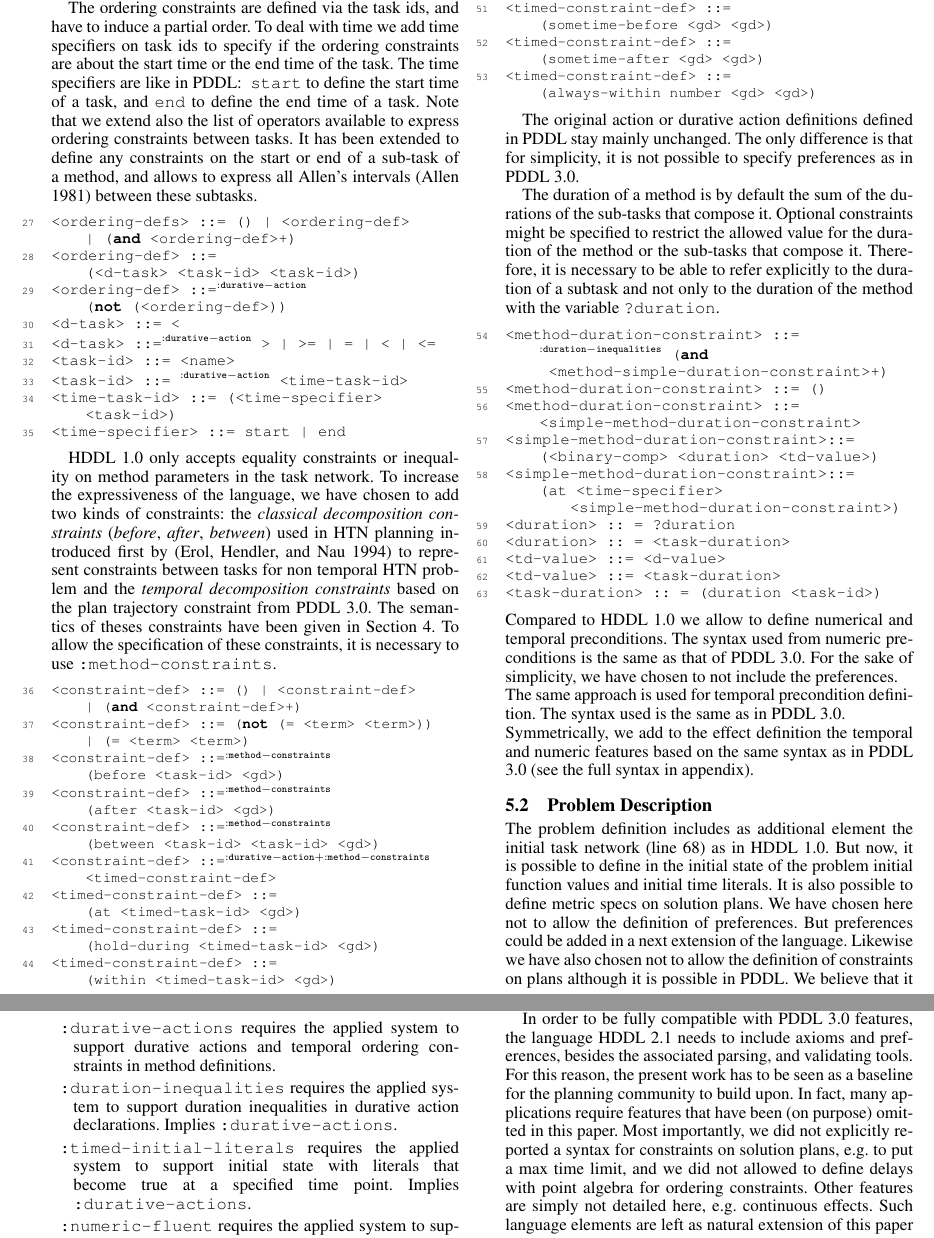
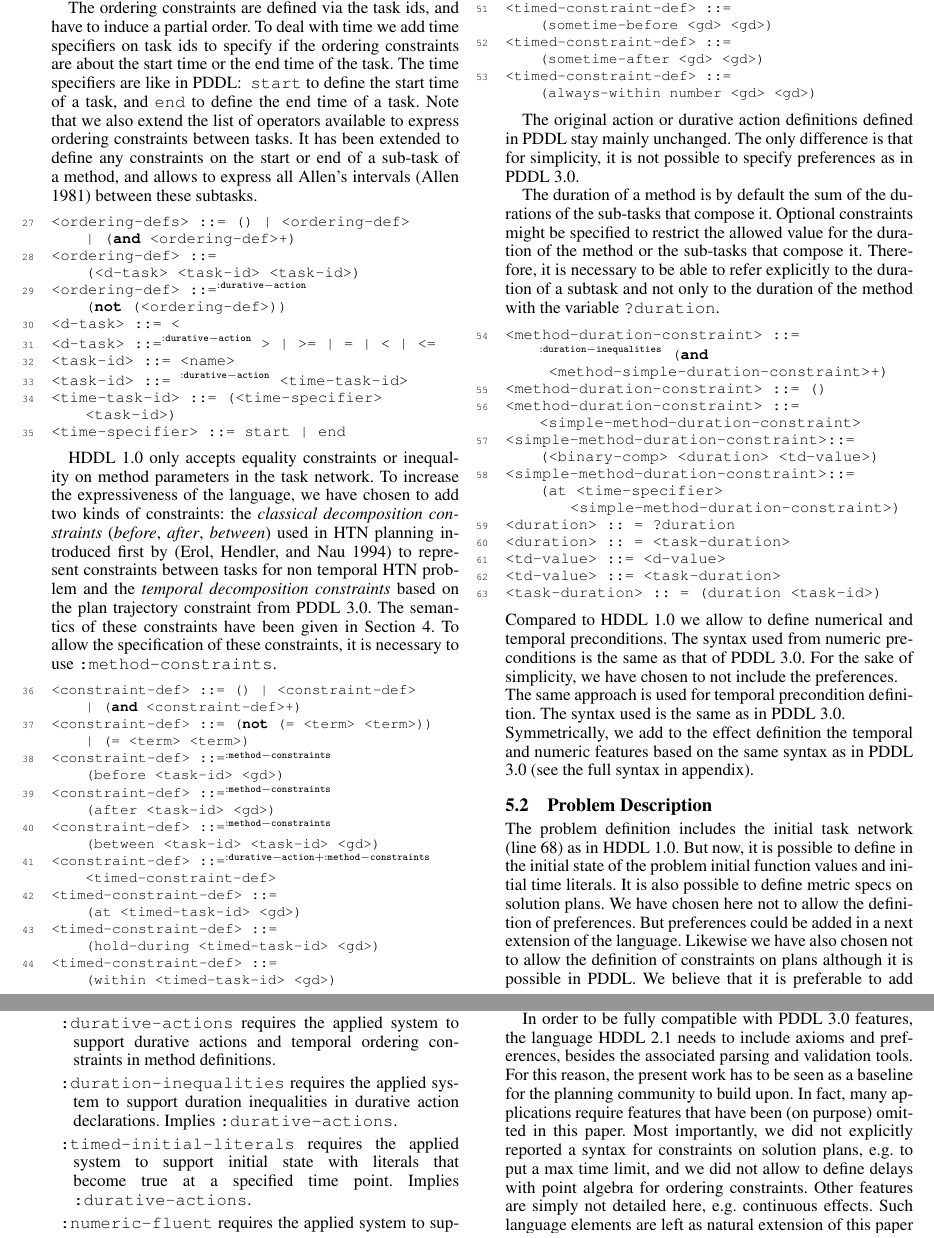
Before and after one commit to pellierd/HDDL2.1, a LaTeX paper (hddl2.1.tex): two parts of pages 7 and 8 of 9, joined at a grey line, cut so that both start at the same text. Compiled offline with pdfLaTeX.

Commit message:
Spell and grammar check

```diff
--- a/hddl2.1.tex
+++ b/hddl2.1.tex
@@ -638,7 +638,7 @@ When the keyword \verb+:ordered-subtasks+ is used, the network is considered tot
 % Ordering
 %
 % @HDDL 2.1
-The ordering constraints are defined via the task ids, and have to induce a partial order. To deal with time we add time specifiers on task ids to specify if the ordering constraints are about the start time or the end time of the task. The time specifiers are like in PDDL: ~{\tt start} to define the start time of a task, and {\tt end}  to define the end time of a task. Note that we extend also the list of operators available to express ordering constraints between tasks. It has been extended to define any constraints on the start or end of a sub-task of a method, and allows to express all Allen's intervals \citep{allen81} between these subtasks.
+The ordering constraints are defined via the task ids, and have to induce a partial order. To deal with time we add time specifiers on task ids to specify if the ordering constraints are about the start time or the end time of the task. The time specifiers are like in PDDL: ~{\tt start} to define the start time of a task, and {\tt end}  to define the end time of a task. Note that we also extend the list of operators available to express ordering constraints between tasks. It has been extended to define any constraints on the start or end of a sub-task of a method, and allows to express all Allen's intervals \citep{allen81} between these subtasks.
 
 \begin{lstlisting}[firstnumber=last, escapechar=~]
 <ordering-defs> ::= () | <ordering-def> ~\linebreak~| (and <ordering-def>+)
@@ -662,7 +662,7 @@ The ordering constraints are defined via the task ids, and have to induce a part
 % Constraints extensions
 %
 % @HDDL 2.1
-HDDL~1.0 only accepts equality constraints or inequality on method parameters in the task network. To increase the expressiveness of the language, we have chosen to add two kinds of constraints: the {\em classical decomposition constraints} ($\before$, $\after$, $\between$) used in HTN planning introduced first by \citep{erol94} to represent constraints between tasks for non temporal HTN problem and the {\em temporal decomposition constraints} based on the plan trajectory constraint from PDDL~3.0. The semantics of theses constraints have been given in Section~\ref{Sec:Decomposition-Constraints-Semantics}. To allow the specification of these constraints, it is necessary to use \verb+:method-constraints+.
+HDDL~1.0 only accepts equality constraints or inequality on method parameters in the task network. To increase the expressiveness of the language, we have chosen to add two kinds of constraints: the {\em classical decomposition constraints} ($\before$, $\after$, $\between$) used in HTN planning introduced first by \citep{erol94} to represent constraints between tasks for non temporal HTN problem and the {\em temporal decomposition constraints} based on the plan trajectory constraint from PDDL~3.0. The semantics of these constraints have been given in Section~\ref{Sec:Decomposition-Constraints-Semantics}. To allow the specification of these constraints, it is necessary to use \verb+:method-constraints+.
 
 \begin{lstlisting}[firstnumber=last, basicstyle=\fontsize{8.5}{10}\selectfont\ttfamily, escapechar=~]
 <constraint-def> ::= () | <constraint-def> ~\linebreak~| (and <constraint-def>+)
@@ -872,7 +872,7 @@ duration of the method or the sub-tasks that compose it. Therefore, it is necess
 % Problem Definition
 %
 % @HDDL 1.0 + initial timed literal + initial function values + metric spec
-The problem definition includes as additional element the initial task network (line~\ref{l:tnihtn}) as in HDDL 1.0. But now, it is possible to define in the initial state of the problem initial function values and initial time literals. It is also possible to define metric specs on solution plans. We have chosen here not to allow the definition of preferences. But preferences could be added in a next extension of the language. Likewise we have also chosen not to allow the definition of constraints on plans although it is possible in PDDL. We believe that it is preferable to add constraints on plans by adding logical constraints associated with task networks. This allows for a more unified language.
+The problem definition includes the initial task network (line~\ref{l:tnihtn}) as in HDDL 1.0. But now, it is possible to define in the initial state of the problem initial function values and initial time literals. It is also possible to define metric specs on solution plans. We have chosen here not to allow the definition of preferences. But preferences could be added in a next extension of the language. Likewise we have also chosen not to allow the definition of constraints on plans although it is possible in PDDL. We believe that it is preferable to add constraints on plans by adding logical constraints associated with task networks. This allows for a more unified language.
 
 \begin{lstlisting}[firstnumber=last, escapechar=~]
 <problem> ::= (define (problem <name>)
@@ -971,8 +971,8 @@ Basically, two approaches exist. Sampling can be either constant ---when time is
 % Joined with the suggested HDDL 2.1 language grammar, we propose a parser and an illustrative benchmark part of the PDDL4J librarie \cite{Pellier18} available online\footnote{\url{https://github.com/pellierd/pddl4j}}.
 
 
-In order to be fully compatible with PDDL 3.0 features, the language HDDL 2.1 needs to include axioms and preferences, besides the associated parsing, and validating tools. For this reason, the present work has to be seen as a baseline for the planning community to build upon.
-In fact, many applications require features that have been (on purpose) omitted in this paper. Most importantly, we did not explicitly reported a syntax for constraints on solution plans, e.g. to put a max time limit, and we did not allowed to define delays  with point algebra for ordering constraints. Other features are simply not detailed here, e.g. continuous effects.
+In order to be fully compatible with PDDL 3.0 features, the language HDDL 2.1 needs to include axioms and preferences, besides the associated parsing and validation tools. For this reason, the present work has to be seen as a baseline for the planning community to build upon.
+In fact, many applications require features that have been (on purpose) omitted in this paper. Most importantly, we did not explicitly reported a syntax for constraints on solution plans, e.g. to put a max time limit, and we did not allow to define delays  with point algebra for ordering constraints. Other features are simply not detailed here, e.g. continuous effects.
 Such language elements are left as natural extension of this paper for future work.
 
 \bibliography{ref}
```
Also changed, not shown: hddl2.1.tex (4 more changed lines).
